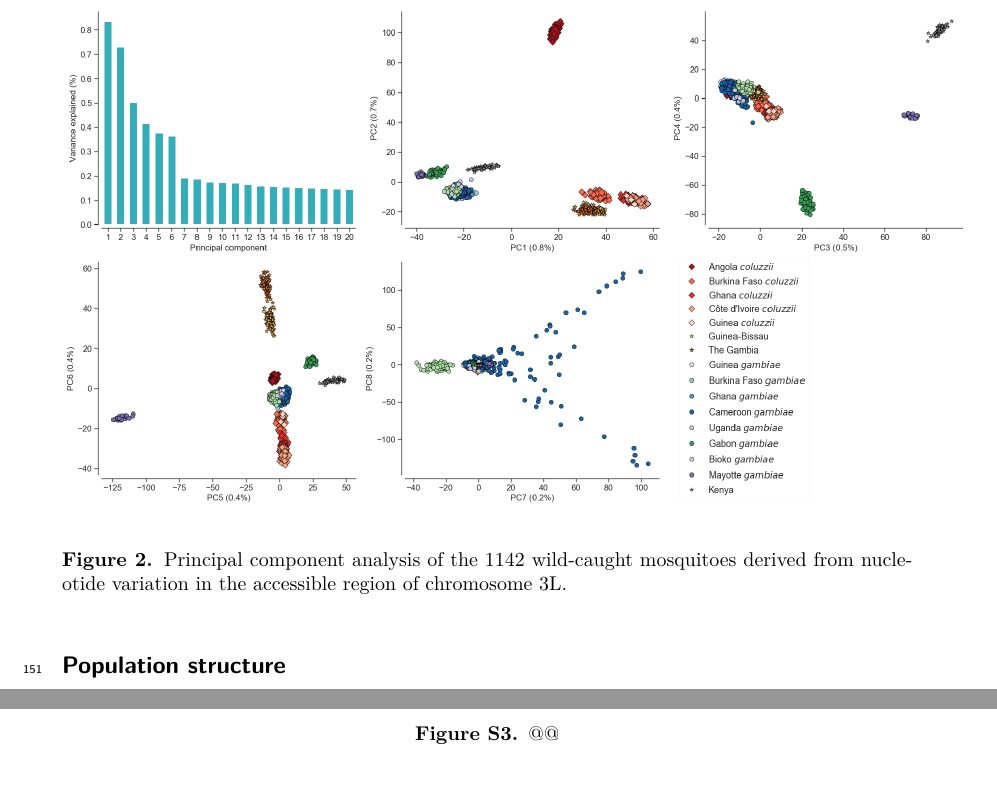
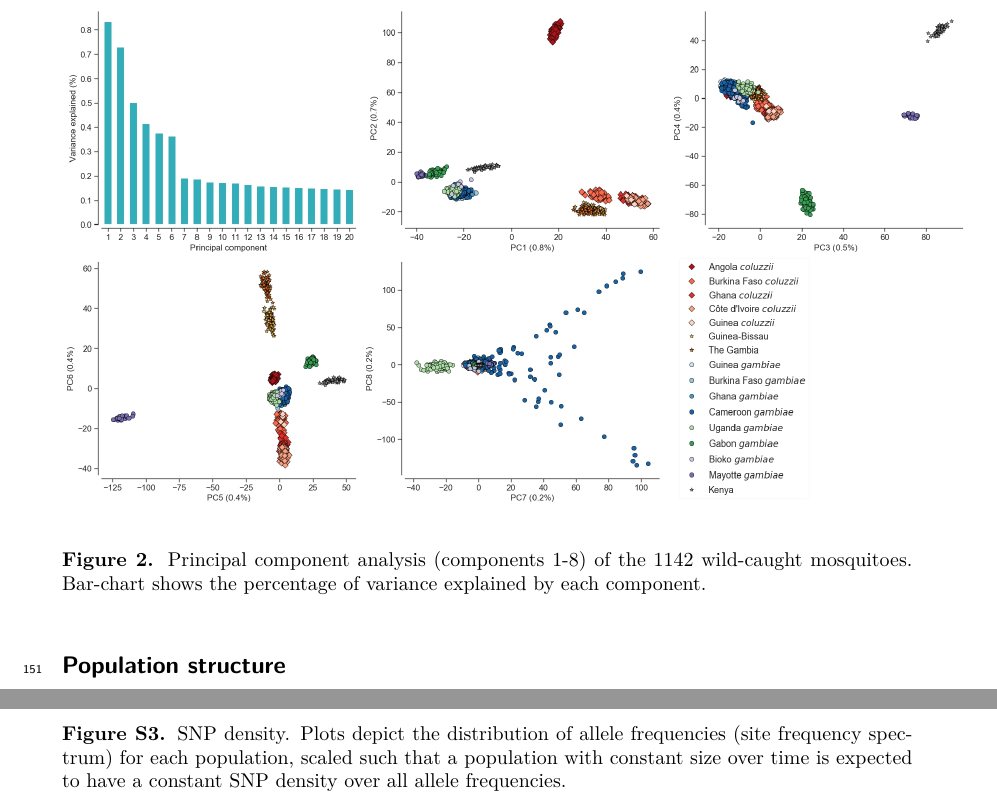
Before and after one commit to alimanfoo/ag1000g-phase2-data-paper, a LaTeX paper (main.tex): two parts of pages 7 and 30 of 33, joined at a grey line, cut so that both start at the same text. Compiled offline with pdfLaTeX.

Commit message:
legends updated

```diff
--- a/main.tex
+++ b/main.tex
@@ -273,7 +273,7 @@ We observed this introgression in \textit{An. coluzzii} from both Burkina Faso a
 	\begin{center}
 		\includegraphics*[width=6.3in]{artwork/main_pca.jpeg}
 	\end{center}
-	\caption{Principal component analysis of the 1142 wild-caught mosquitoes derived from nucleotide variation in the accessible region of chromosome 3L.}
+	\caption{Principal component analysis (components 1-8) of the 1142 wild-caught mosquitoes. Bar-chart shows the percentage of variance explained by each component.}
 	\label{pca}
 \end{figure}
 
@@ -946,7 +946,7 @@ In short, scikit-allel ('1.2.0') was used to calculate windowed averages of nucl
 	\begin{center}
 		\includegraphics*[width=6.3in]{artwork/sfs_supplementary_large.jpg}
 	\end{center}
-	\caption{@@}
+	\caption{SNP density. Plots depict the distribution of allele frequencies (site frequency spectrum) for each population, scaled such that a population with constant size over time is expected to have a constant SNP density over all allele frequencies.}
 	\label{div}
 \end{figure}
 
```
Also changed, not shown: main.tex (8 more changed lines).
